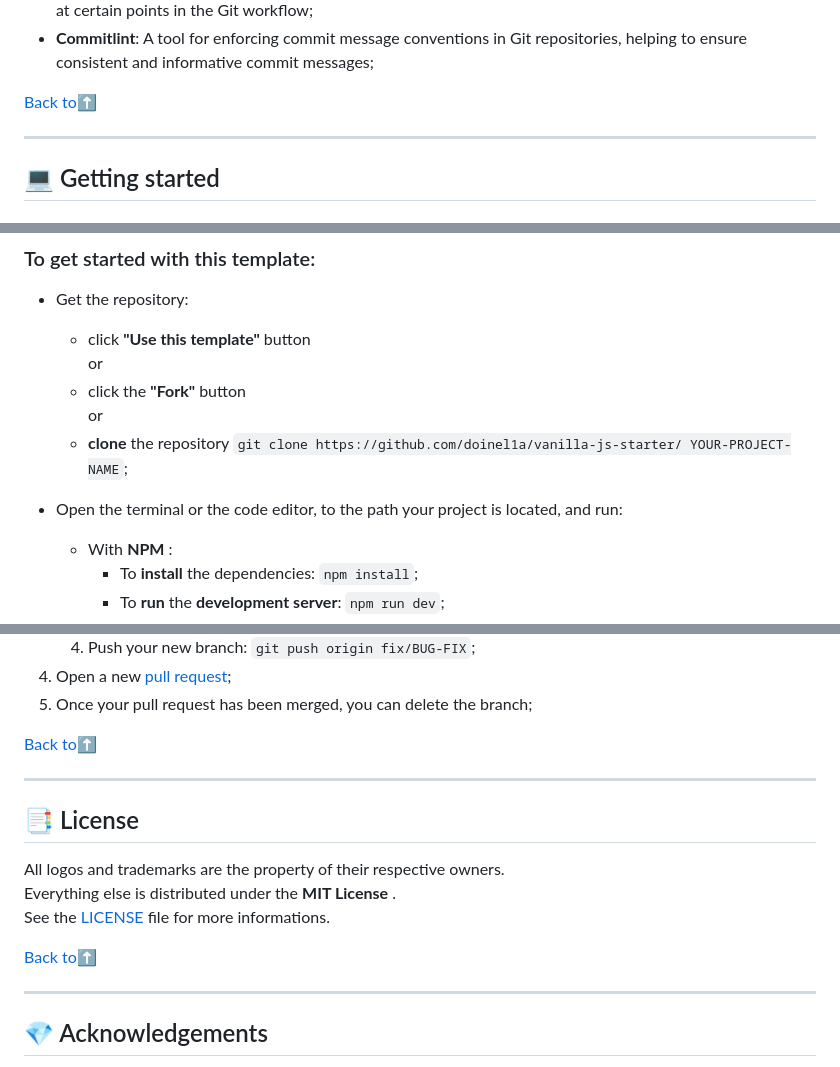
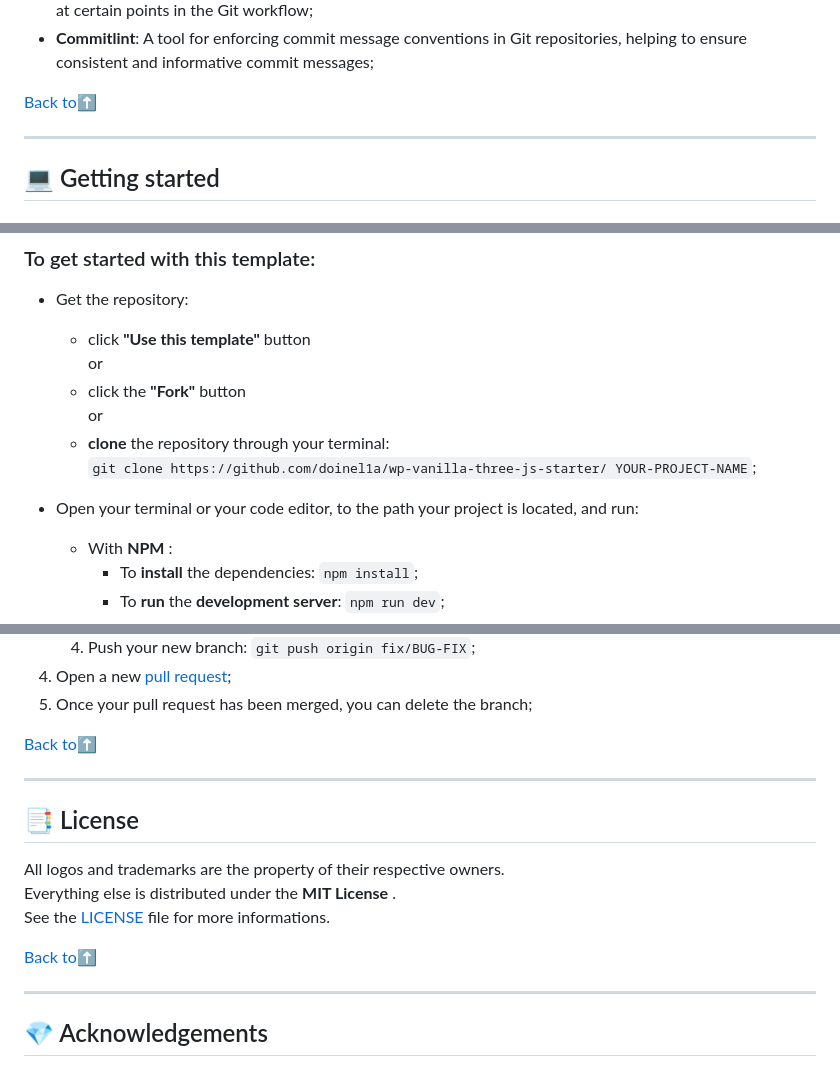
Before and after one commit to doinel1a/webpack-three-js, a Markdown page: README.md, 3 parts joined by grey strips. Rendered like a GitHub page.

```diff
--- a/README.md
+++ b/README.md
@@ -71,7 +72,7 @@ And with tools that enhance the development experience:
 - **Husky**: A Git hook manager that allows easy set up and configuration of Git hooks, which are scripts that run at certain points in the Git workflow;
 - **Commitlint**: A tool for enforcing commit message conventions in Git repositories, helping to ensure consistent and informative commit messages;
 
-[Back to:arrow_up:](#webpack-vanilla-javascript--starter-template "Back to 'Table of contents' section")
+[Back to:arrow_up:](#webpack-vanilla-three-javascript--starter-template "Back to 'Table of contents' section")
 
 ---
 
@@ -89,9 +90,10 @@ And with tools that enhance the development experience:
 
   - click **"Use this template"** button <br/> or
   - click the **"Fork"** button <br/> or
-  - **clone** the repository `git clone https://github.com/doinel1a/vanilla-js-starter/ YOUR-PROJECT-NAME`;
+  - **clone** the repository through your terminal: <br />
+    `git clone https://github.com/doinel1a/wp-vanilla-three-js-starter/ YOUR-PROJECT-NAME`;
 
-- Open the terminal or the code editor, to the path your project is located, and run:
+- Open your terminal or your code editor, to the path your project is located, and run:
 
   - With **NPM** :
     - To **install** the dependencies: `npm install`;
@@ -180,7 +187,7 @@ Please check the [**contributing guide**][code-of-conduct] for details on how to
 4.  Open a new [pull request][pulls];
 5.  Once your pull request has been merged, you can delete the branch;
 
-[Back to:arrow_up:](#webpack-vanilla-javascript--starter-template "Back to 'Table of contents' section")
+[Back to:arrow_up:](#webpack-vanilla-three-javascript--starter-template "Back to 'Table of contents' section")
 
 ---
 
@@ -190,7 +197,7 @@ All logos and trademarks are the property of their respective owners.
 Everything else is distributed under the **MIT License** .
 See the [LICENSE][license] file for more informations.
 
-[Back to:arrow_up:](#webpack-vanilla-javascript--starter-template "Back to 'Table of contents' section")
+[Back to:arrow_up:](#webpack-vanilla-three-javascript--starter-template "Back to 'Table of contents' section")
 
 ---
 
```
Also changed, not shown: other parts of README.md (+32 -25 lines).
